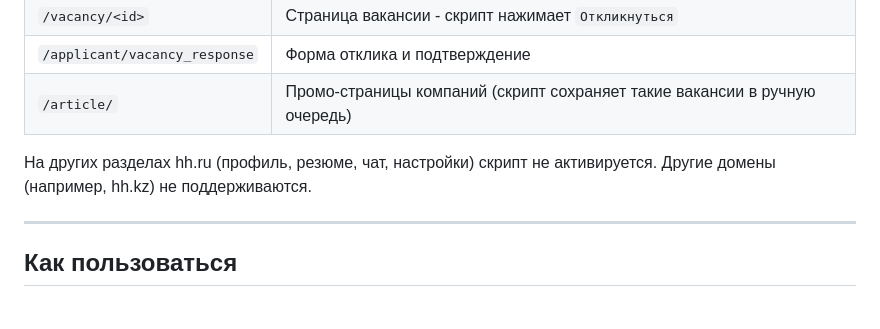
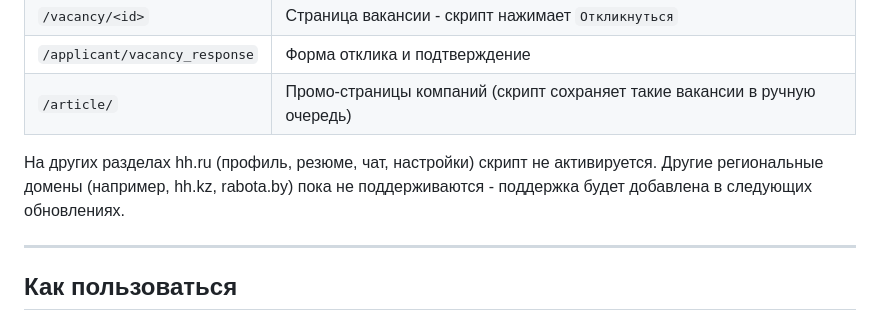
Before and after one commit to tgeruzov/hh-apply-assistant, a Markdown page: README.md, the part around the change. Drawn GitHub-style.

Commit message:
docs(readme): note upcoming support for regional domains

```diff
--- a/README.md
+++ b/README.md
@@ -74,7 +74,7 @@ Chrome старше 138 версии (версия видна на `chrome://ver
 | `/applicant/vacancy_response` | Форма отклика и подтверждение |
 | `/article/` | Промо-страницы компаний (скрипт сохраняет такие вакансии в ручную очередь) |
 
-На других разделах hh.ru (профиль, резюме, чат, настройки) скрипт не активируется. Другие домены (например, hh.kz) не поддерживаются.
+На других разделах hh.ru (профиль, резюме, чат, настройки) скрипт не активируется. Другие региональные домены (например, hh.kz, rabota.by) пока не поддерживаются - поддержка будет добавлена в следующих обновлениях.
 
 ---
 
```
